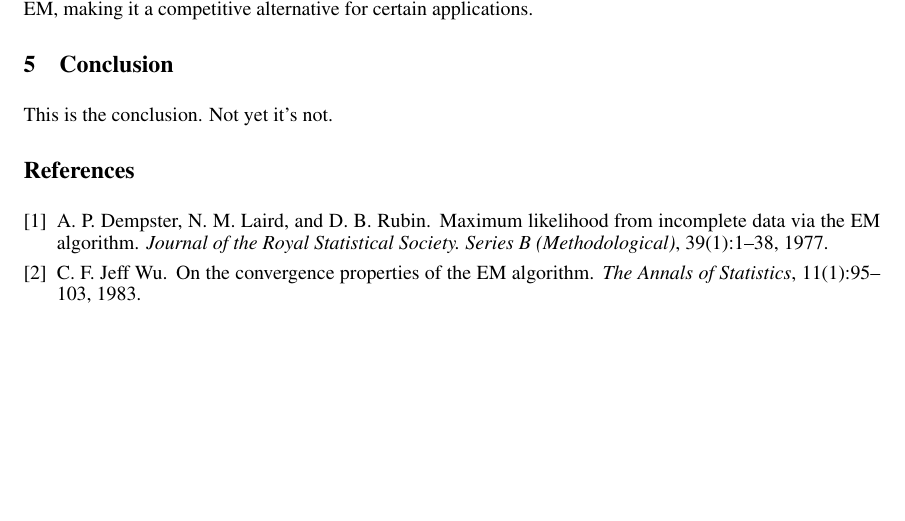
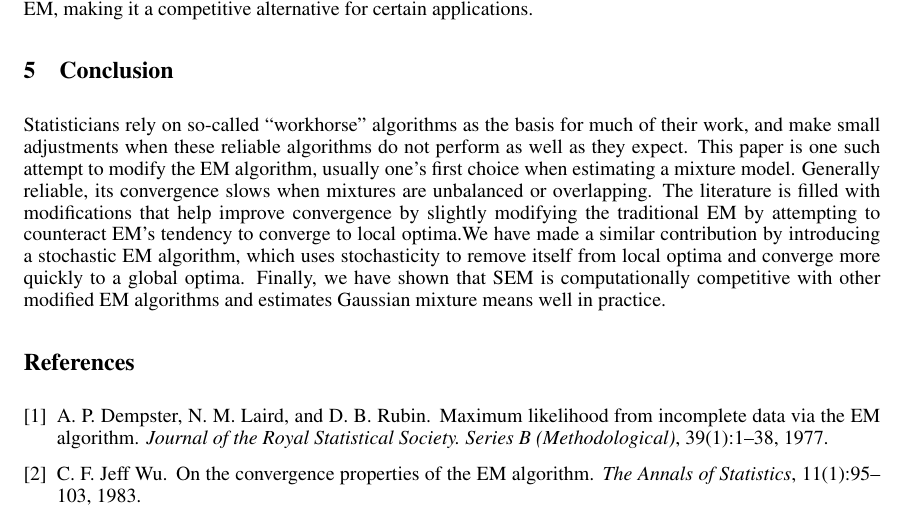
Before and after one commit to rogerfan/project_stats608, a LaTeX document (project.tex): part of page 8 of 8 before the commit and part of page 8 of 9 after it, cut so that both start at the same text, the shorter picture padded with empty space. Compiled offline with pdfLaTeX.

Commit message:
conclusion added

```diff
--- a/project.tex
+++ b/project.tex
@@ -359,10 +358,11 @@ Average Distance  & 0.49  & 0.47  & 0.20 \\
+\label{tab:mu_distance}
 \end{table}
 
 To further explore the effectiveness of SEM, we compared all three optimization methods on 100 simulated datasets for varying sample sizes. Figure~\ref{fig:sims} shows the average log-likelihoods of each method for these simulations. We can see that, on average, SEM is competitive with or outperforms both EM and DAEM. DAEM in particular seems to perform worse for smaller data sets, but has competitive performance with larger sample sizes. Once again, we see that SEM might overfit the data, since it converges to a higher final log-likelihood. We are primarily interested in whether the algorithms can recover the true mixture means. To check to see if each algorithm did, over 100 runs, we calculated the average distance from each estimated cluster mean to true cluster mean. The results are found in table \ref{tab:mu_distance}, where we see that DAEM outperforms both EM and SEM at estimating mixture means. Perhaps more importantly, SEM performs comparably to EM, making it a competitive alternative for certain applications.
 
 \section{Conclusion} \label{sec:conclusion}
 
-This is the conclusion. Not yet it's not.
+Statisticians rely on so-called ``workhorse'' algorithms as the basis for much of their work, and make small adjustments when these reliable algorithms do not perform as well as they expect. This paper is one such attempt to modify the EM algorithm, usually one's first choice when estimating a mixture model. Generally reliable, its convergence slows when mixtures are unbalanced or overlapping. The literature is filled with modifications that help improve convergence by slightly modifying the traditional EM by attempting to counteract EM's tendency to converge to local optima.We have made a similar contribution by introducing a stochastic EM algorithm, which uses stochasticity to remove itself from local optima and converge more quickly to a global optima. Finally, we have shown that SEM is computationally competitive with other modified EM algorithms and estimates Gaussian mixture means well in practice.
 
 
 % \vfill
```
Also changed, not shown: project.tex (3 more changed lines).
